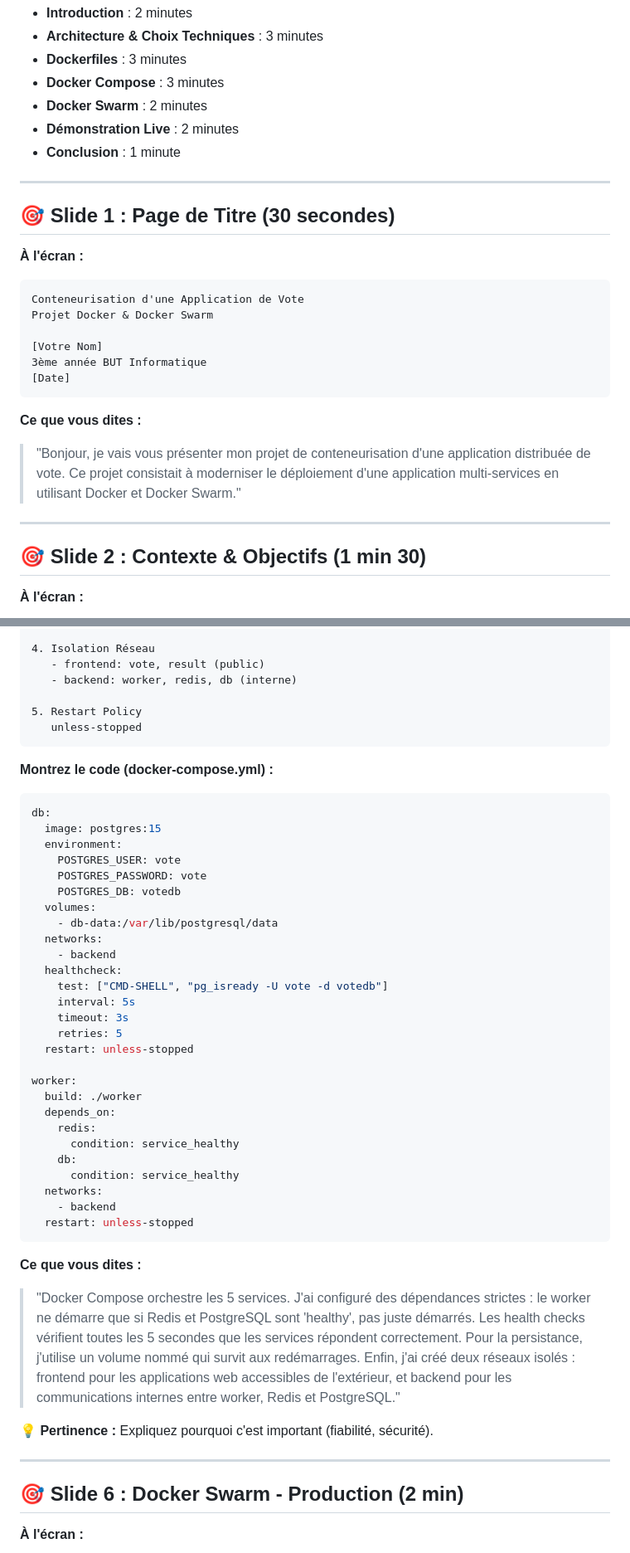
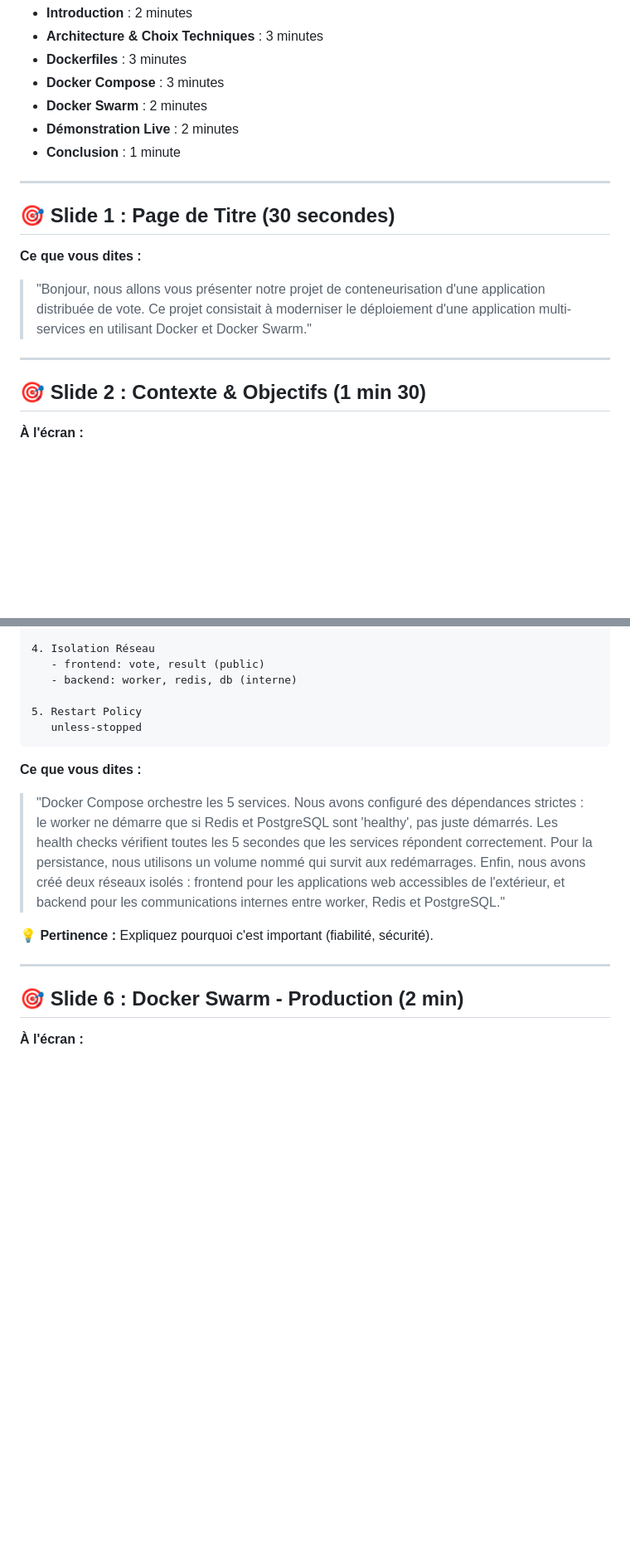
Before and after one commit to MatheoWoW1/3DOKR-supinfo, a Markdown page: SOUTENANCE.md, 2 parts joined by grey strips. Shown at 83% size. GitHub-like rendering; blank space fills up the shorter version.

````diff
--- a/SOUTENANCE.md
+++ b/SOUTENANCE.md
@@ -15,24 +15,15 @@
 - **Démonstration Live** : 2 minutes
 - **Conclusion** : 1 minute
 
----
+-----------------------------------------------------------------------------
 
 ## 🎯 Slide 1 : Page de Titre (30 secondes)
 
-**À l'écran :**
-```
-Conteneurisation d'une Application de Vote
-Projet Docker & Docker Swarm
-
-[Votre Nom]
-3ème année BUT Informatique
-[Date]
-```
 
 **Ce que vous dites :**
-> "Bonjour, je vais vous présenter mon projet de conteneurisation d'une application distribuée de vote. Ce projet consistait à moderniser le déploiement d'une application multi-services en utilisant Docker et Docker Swarm."
+> "Bonjour, nous allons vous présenter notre projet de conteneurisation d'une application distribuée de vote. Ce projet consistait à moderniser le déploiement d'une application multi-services en utilisant Docker et Docker Swarm."
 
----
+---------------------------------------------------------------------------------
 
 ## 🎯 Slide 2 : Contexte & Objectifs (1 min 30)
 
@@ -169,43 +140,12 @@ Docker Compose - Fonctionnalités Clés
    unless-stopped
 ```
 
-**Montrez le code (docker-compose.yml) :**
-```yaml
-db:
-  image: postgres:15
-  environment:
-    POSTGRES_USER: vote
-    POSTGRES_PASSWORD: vote
-    POSTGRES_DB: votedb
-  volumes:
-    - db-data:/var/lib/postgresql/data
-  networks:
-    - backend
-  healthcheck:
-    test: ["CMD-SHELL", "pg_isready -U vote -d votedb"]
-    interval: 5s
-    timeout: 3s
-    retries: 5
-  restart: unless-stopped
-
-worker:
-  build: ./worker
-  depends_on:
-    redis:
-      condition: service_healthy
-    db:
-      condition: service_healthy
-  networks:
-    - backend
-  restart: unless-stopped
-```
-
 **Ce que vous dites :**
-> "Docker Compose orchestre les 5 services. J'ai configuré des dépendances strictes : le worker ne démarre que si Redis et PostgreSQL sont 'healthy', pas juste démarrés. Les health checks vérifient toutes les 5 secondes que les services répondent correctement. Pour la persistance, j'utilise un volume nommé qui survit aux redémarrages. Enfin, j'ai créé deux réseaux isolés : frontend pour les applications web accessibles de l'extérieur, et backend pour les communications internes entre worker, Redis et PostgreSQL."
+> "Docker Compose orchestre les 5 services. Nous avons configuré des dépendances strictes : le worker ne démarre que si Redis et PostgreSQL sont 'healthy', pas juste démarrés. Les health checks vérifient toutes les 5 secondes que les services répondent correctement. Pour la persistance, nous utilisons un volume nommé qui survit aux redémarrages. Enfin, nous avons créé deux réseaux isolés : frontend pour les applications web accessibles de l'extérieur, et backend pour les communications internes entre worker, Redis et PostgreSQL."
 
 **💡 Pertinence :** Expliquez pourquoi c'est important (fiabilité, sécurité).
 
----
+--------------------------------------------------------------------------------
 
 ## 🎯 Slide 6 : Docker Swarm - Production (2 min)
 
````
Also changed, not shown: other parts of SOUTENANCE.md (+25 -126 lines), SWARM_DEPLOYMENT.md (+0 -41 lines).
